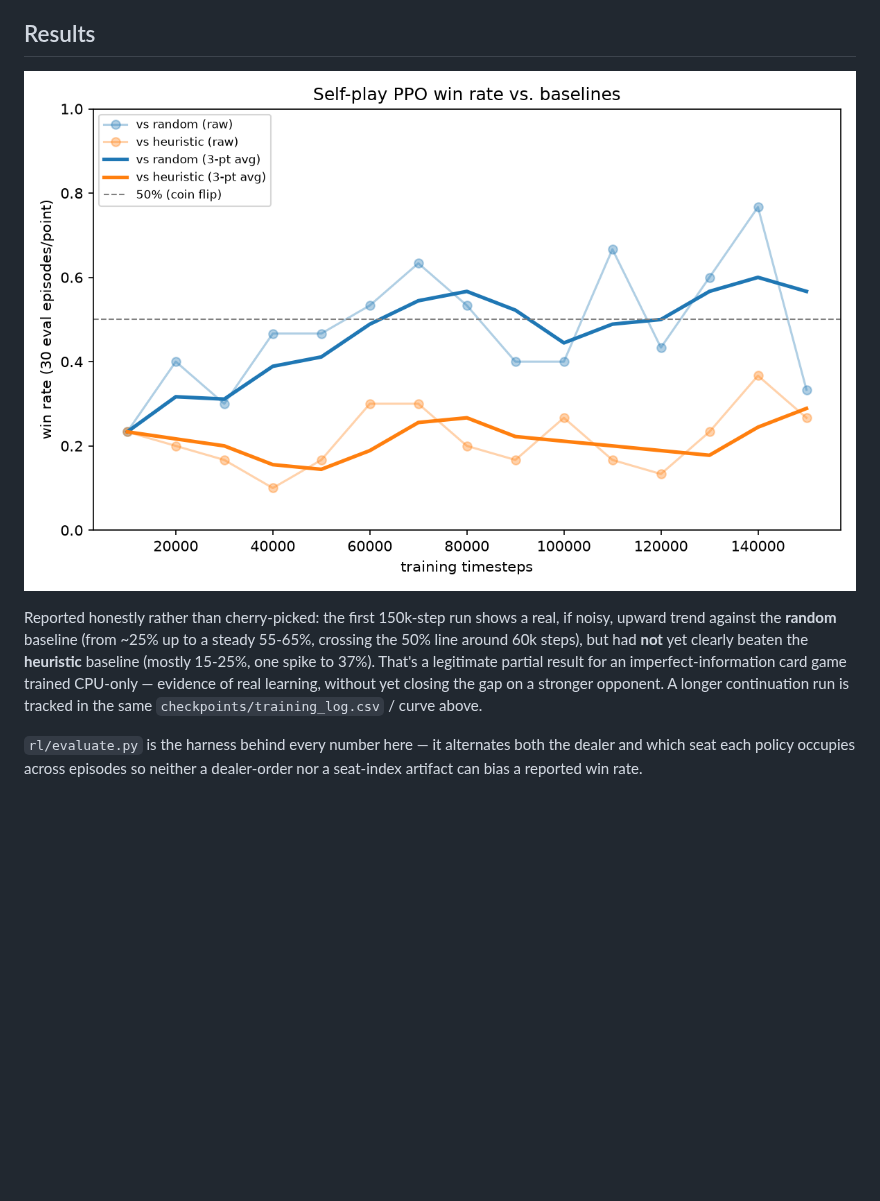
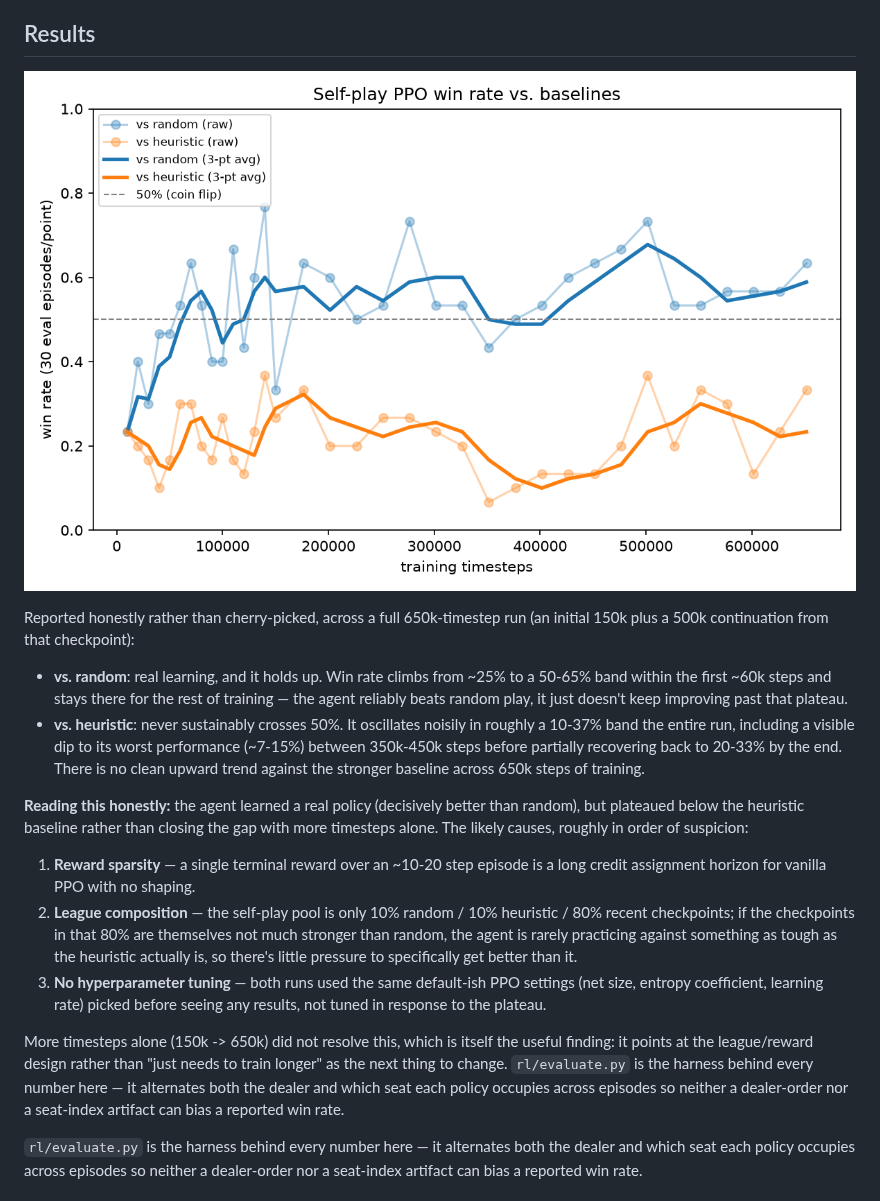
Before and after one commit to yubyunghun/hwatu-gostop-rl, a Markdown page: README.md, the part around the change. Drawn GitHub-style; pictures changed too: checkpoints/training_curve.png; blank space fills up the shorter version.

Commit message:
Report full 650k-step training results honestly
Extended run (150k initial + 500k continuation) confirms the plateau
rather than resolving it: vs-random settles into a stable 50-65% band
after ~60k steps, but vs-heuristic never sustainably crosses 50%,
oscillating 10-37% the whole run with a real dip mid-run. More timesteps
alone didn't close the gap -- README now walks through the likely causes
(reward sparsity, league composition, untuned hyperparameters) ranked by
suspicion, since that's the actually useful takeaway from this run.

```diff
--- a/README.md
+++ b/README.md
@@ -74,12 +74,35 @@ reasoning for the genuinely contested ones (ppeok sequencing especially). Every
 
 ![Training curve](checkpoints/training_curve.png)
 
-Reported honestly rather than cherry-picked: the first 150k-step run shows a real, if noisy, upward
-trend against the **random** baseline (from ~25% up to a steady 55-65%, crossing the 50% line
-around 60k steps), but had **not** yet clearly beaten the **heuristic** baseline (mostly 15-25%,
-one spike to 37%). That's a legitimate partial result for an imperfect-information card game
-trained CPU-only — evidence of real learning, without yet closing the gap on a stronger opponent.
-A longer continuation run is tracked in the same `checkpoints/training_log.csv` / curve above.
+Reported honestly rather than cherry-picked, across a full 650k-timestep run (an initial 150k plus
+a 500k continuation from that checkpoint):
+
+- **vs. random**: real learning, and it holds up. Win rate climbs from ~25% to a 50-65% band within
+  the first ~60k steps and stays there for the rest of training — the agent reliably beats random
+  play, it just doesn't keep improving past that plateau.
+- **vs. heuristic**: never sustainably crosses 50%. It oscillates noisily in roughly a 10-37% band
+  the entire run, including a visible dip to its worst performance (~7-15%) between 350k-450k steps
+  before partially recovering back to 20-33% by the end. There is no clean upward trend against the
+  stronger baseline across 650k steps of training.
+
+**Reading this honestly:** the agent learned a real policy (decisively better than random), but
+plateaued below the heuristic baseline rather than closing the gap with more timesteps alone. The
+likely causes, roughly in order of suspicion:
+1. **Reward sparsity** — a single terminal reward over an ~10-20 step episode is a long credit
+   assignment horizon for vanilla PPO with no shaping.
+2. **League composition** — the self-play pool is only 10% random / 10% heuristic / 80% recent
+   checkpoints; if the checkpoints in that 80% are themselves not much stronger than random, the
+   agent is rarely practicing against something as tough as the heuristic actually is, so there's
+   little pressure to specifically get better than it.
+3. **No hyperparameter tuning** — both runs used the same default-ish PPO settings (net size,
+   entropy coefficient, learning rate) picked before seeing any results, not tuned in response to
+   the plateau.
+
+More timesteps alone (150k -> 650k) did not resolve this, which is itself the useful finding: it
+points at the league/reward design rather than "just needs to train longer" as the next thing to
+change. `rl/evaluate.py` is the harness behind every number here — it alternates both the dealer
+and which seat each policy occupies across episodes so neither a dealer-order nor a seat-index
+artifact can bias a reported win rate.
 
 `rl/evaluate.py` is the harness behind every number here — it alternates both the dealer and which
 seat each policy occupies across episodes so neither a dealer-order nor a seat-index artifact can
```
Also changed, not shown: 1 other file.
